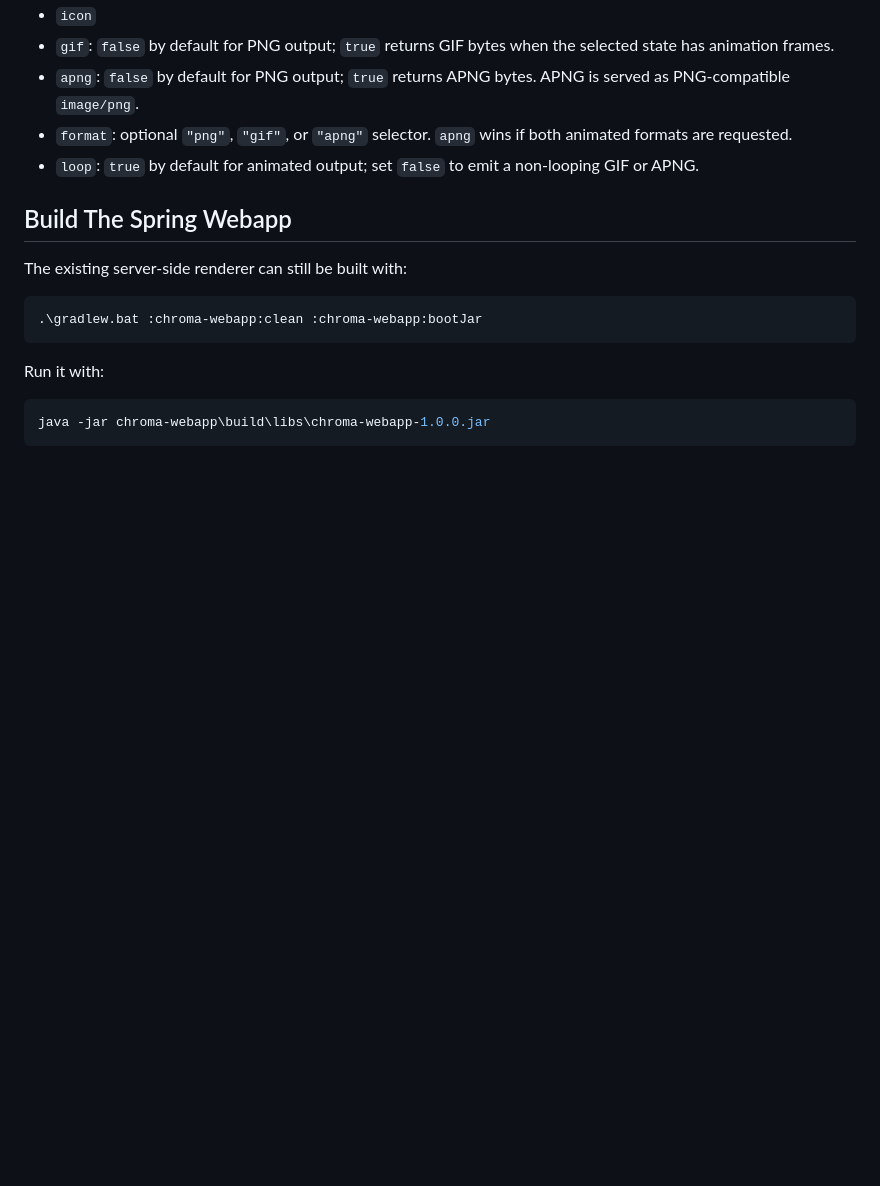
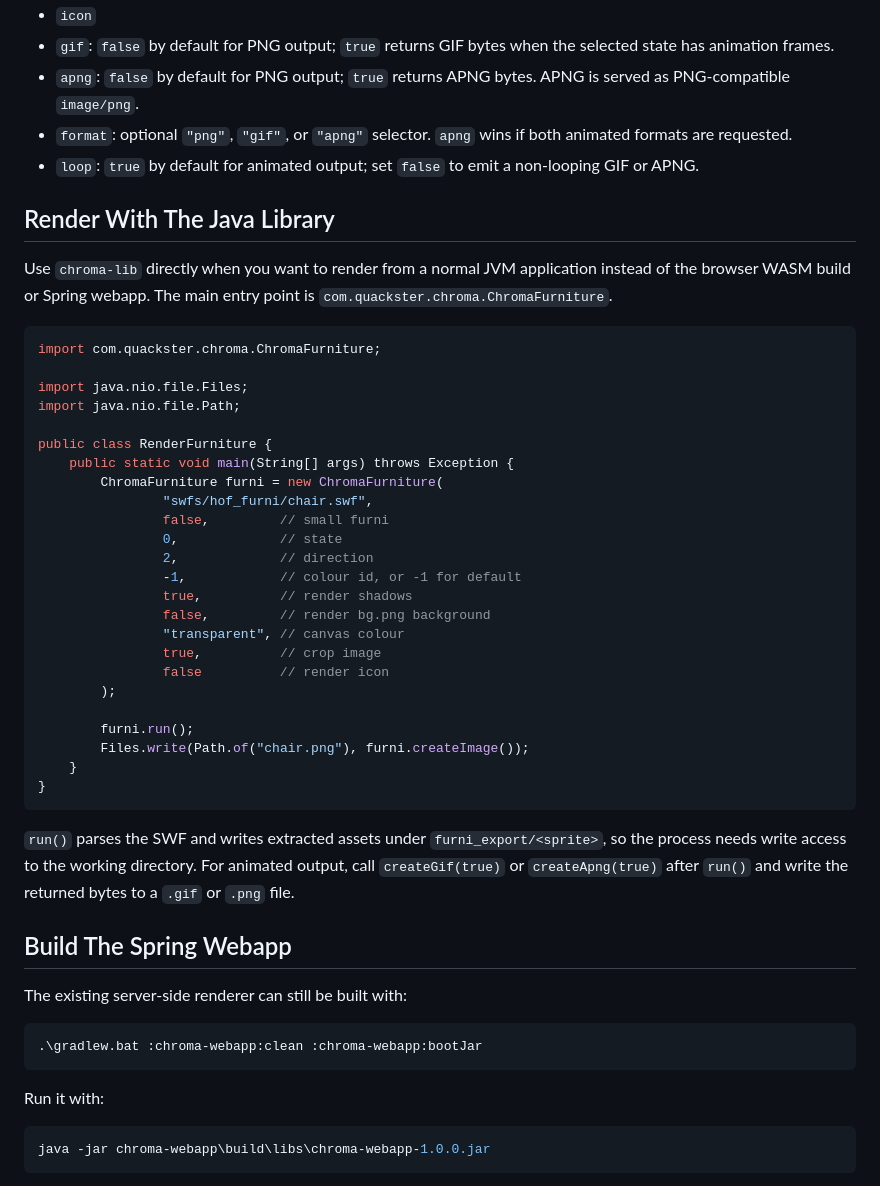
Before and after one commit to Quackster/Chroma4j, a Markdown page: README.md, the part around the change. Drawn GitHub-style; blank space fills up the shorter version.

````diff
--- a/README.md
+++ b/README.md
@@ -182,6 +182,39 @@ Supported first-release options mirror the server endpoint where applicable:
 - `format`: optional `"png"`, `"gif"`, or `"apng"` selector. `apng` wins if both animated formats are requested.
 - `loop`: `true` by default for animated output; set `false` to emit a non-looping GIF or APNG.
 
+## Render With The Java Library
+
+Use `chroma-lib` directly when you want to render from a normal JVM application instead of the browser WASM build or Spring webapp. The main entry point is `com.quackster.chroma.ChromaFurniture`.
+
+```java
+import com.quackster.chroma.ChromaFurniture;
+
+import java.nio.file.Files;
+import java.nio.file.Path;
+
+public class RenderFurniture {
+    public static void main(String[] args) throws Exception {
+        ChromaFurniture furni = new ChromaFurniture(
+                "swfs/hof_furni/chair.swf",
+                false,         // small furni
+                0,             // state
+                2,             // direction
+                -1,            // colour id, or -1 for default
+                true,          // render shadows
+                false,         // render bg.png background
+                "transparent", // canvas colour
+                true,          // crop image
+                false          // render icon
+        );
+
+        furni.run();
+        Files.write(Path.of("chair.png"), furni.createImage());
+    }
+}
+```
+
+`run()` parses the SWF and writes extracted assets under `furni_export/<sprite>`, so the process needs write access to the working directory. For animated output, call `createGif(true)` or `createApng(true)` after `run()` and write the returned bytes to a `.gif` or `.png` file.
+
 ## Build The Spring Webapp
 
 The existing server-side renderer can still be built with:
````
